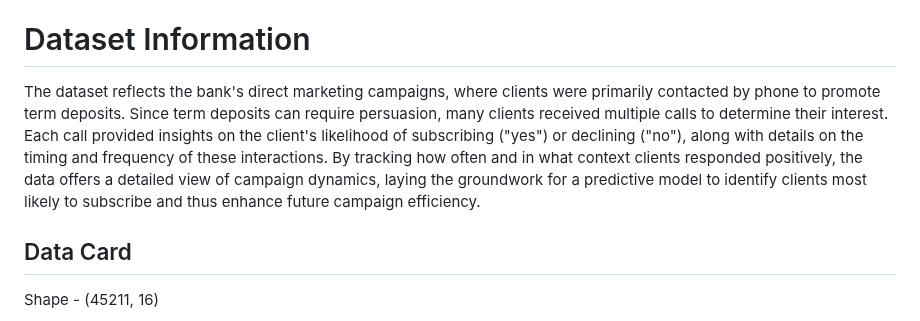
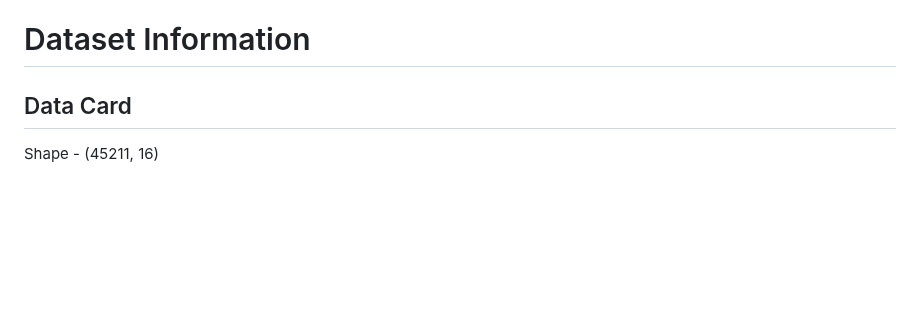
Before and after one commit to Saitej0211/Bank_Marketing_Prediction_MLops, a Markdown page: README.md, the part around one of its changes. GitHub-like rendering; blank space fills up the shorter version.

Commit message:
Update README.md
Updated data preprocessing part

```diff
--- a/README.md
+++ b/README.md
@@ -18,8 +18,6 @@ Hence, the model has learned what triggers increase the likelihood of subscripti
 The primary goal of this project is to develop a predictive model that accurately determines whether a client will subscribe to a term deposit based on past marketing campaign data. By using a binary classification approach, the project aims to optimize the bank's marketing strategy, improve the efficiency of client outreach, and increase the conversion rate of campaigns. This solution should ultimately enable the bank to make data-driven decisions that reduce costs, enhance customer engagement, and maximize return on investment for its marketing efforts.
 
 # Dataset Information
-The dataset reflects the bank's direct marketing campaigns, where clients were primarily contacted by phone to promote term deposits. Since term deposits can require persuasion, many clients received multiple calls to determine their interest. Each call provided insights on the client's likelihood of subscribing ("yes") or declining ("no"), along with details on the timing and frequency of these interactions. By tracking how often and in what context clients responded positively, the data offers a detailed view of campaign dynamics, laying the groundwork for a predictive model to identify clients most likely to subscribe and thus enhance future campaign efficiency.
-
 ## Data Card
 
 Shape - (45211, 16)
```
Also changed, not shown: other parts of README.md (+8 -5 lines).
